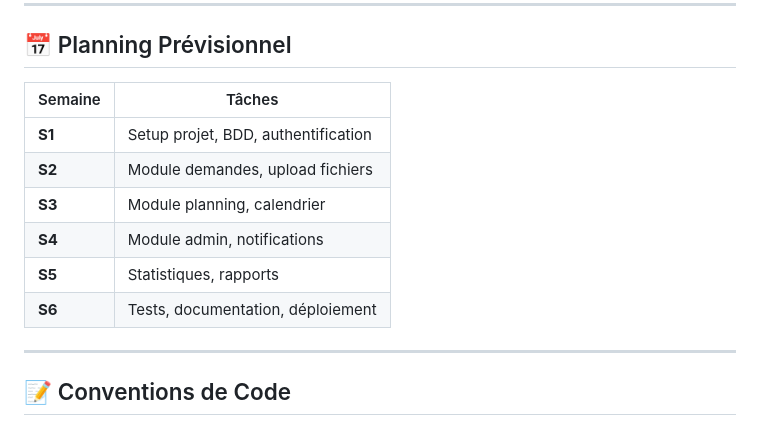
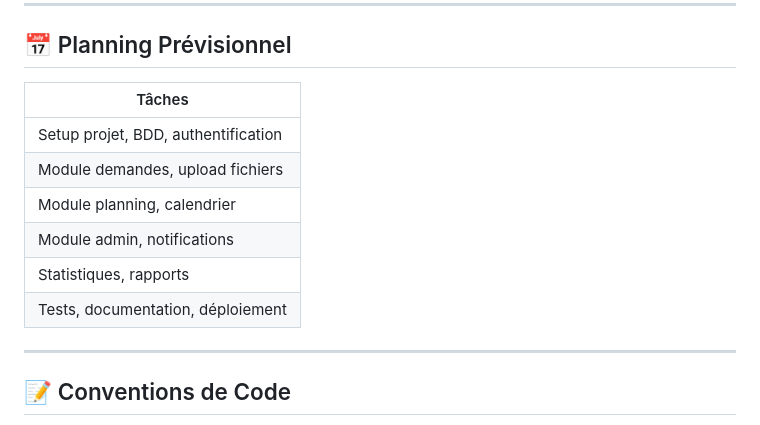
Before and after one commit to iliasszrq/Projet_reseauWeb, a Markdown page: README.md, the part around the change. Drawn GitHub-style.

Commit message:
Refactor planning tasks layout in README
Reformat planning tasks for better readability.

```diff
--- a/README.md
+++ b/README.md
@@ -362,14 +362,14 @@ return [
 
 ## 📅 Planning Prévisionnel
 
-| Semaine | Tâches |
-|---------|--------|
-| **S1** | Setup projet, BDD, authentification |
-| **S2** | Module demandes, upload fichiers |
-| **S3** | Module planning, calendrier |
-| **S4** | Module admin, notifications |
-| **S5** | Statistiques, rapports |
-| **S6** | Tests, documentation, déploiement |
+| Tâches |
+|--------|
+|Setup projet, BDD, authentification |
+|Module demandes, upload fichiers |
+|Module planning, calendrier |
+|Module admin, notifications |
+|Statistiques, rapports |
+|Tests, documentation, déploiement |
 
 ---
 
```
